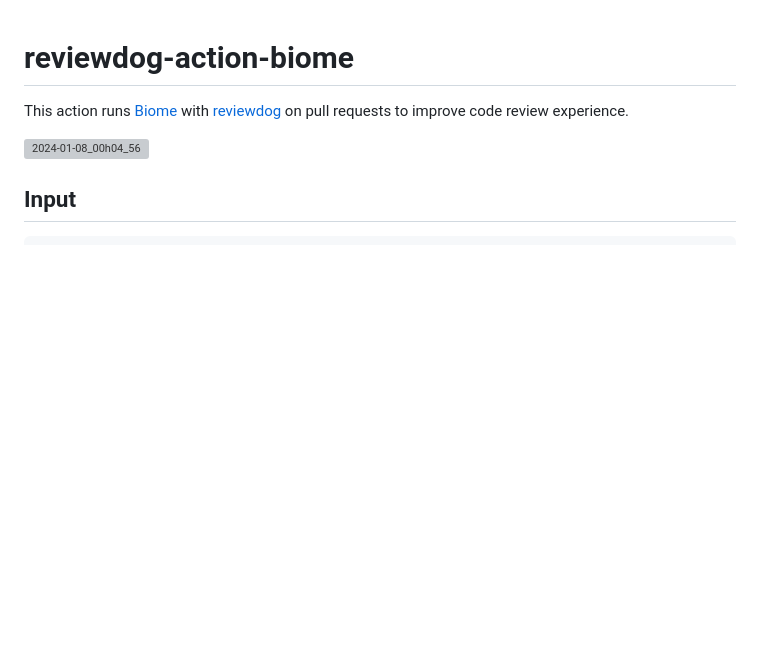
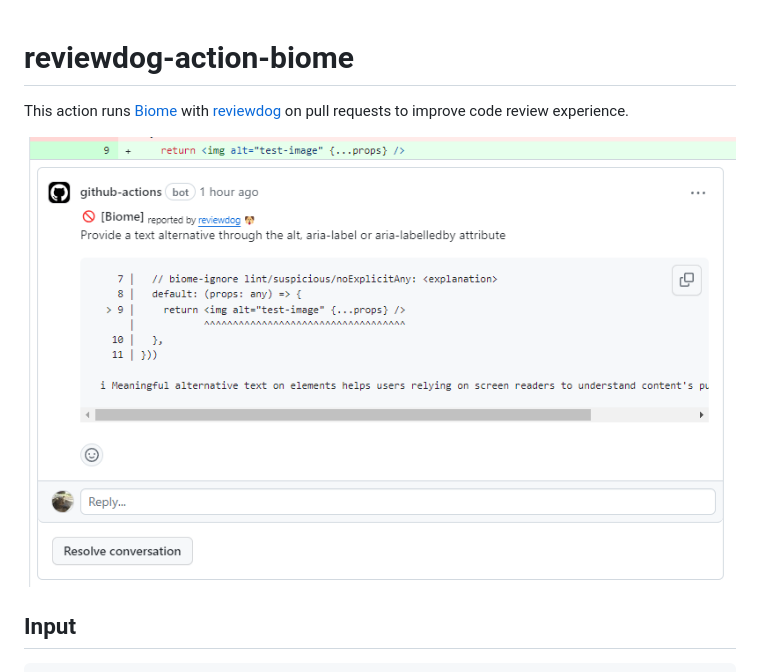
Before and after one commit to mongolyy/reviewdog-action-biome, a Markdown page: README.md, the part around the change. Drawn GitHub-style; pictures changed too: assets/readme/sample-pr-review.png (added); blank space fills up the shorter version; grey boxes are pictures that could not be loaded.

Commit message:
add sample image

```diff
--- a/README.md
+++ b/README.md
@@ -2,7 +2,7 @@
 
 This action runs [Biome](https://biomejs.dev/) with [reviewdog](https://github.com/reviewdog/reviewdog) on pull requests to improve code review experience.
 
-![2024-01-08_00h04_56](https://github.com/mongolyy/reviewdog-action-biome/assets/10972787/6a6efde7-ed19-43ee-9382-389560dfa1ee)
+![sample-pr-review](./assets/readme/sample-pr-review.png)
 
 ## Input
 
```
